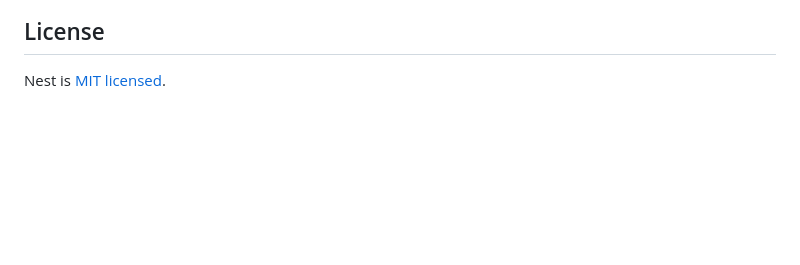
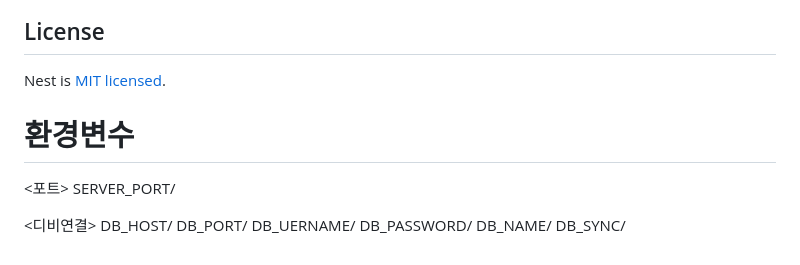
Before and after one commit to hyojinkim2028/sparta-nest-team-project, a Markdown page: README.md, the part around the change. Rendered like a GitHub page; blank space fills up the shorter version.

Commit message:
docs:(dev)README 추가

```diff
--- a/README.md
+++ b/README.md
@@ -71,3 +71,16 @@ Nest is an MIT-licensed open source project. It can grow thanks to the sponsors
 ## License
 
 Nest is [MIT licensed](LICENSE).
+
+# 환경변수
+
+<포트>
+SERVER_PORT/
+
+<디비연결>
+DB_HOST/
+DB_PORT/
+DB_UERNAME/
+DB_PASSWORD/
+DB_NAME/
+DB_SYNC/
```
